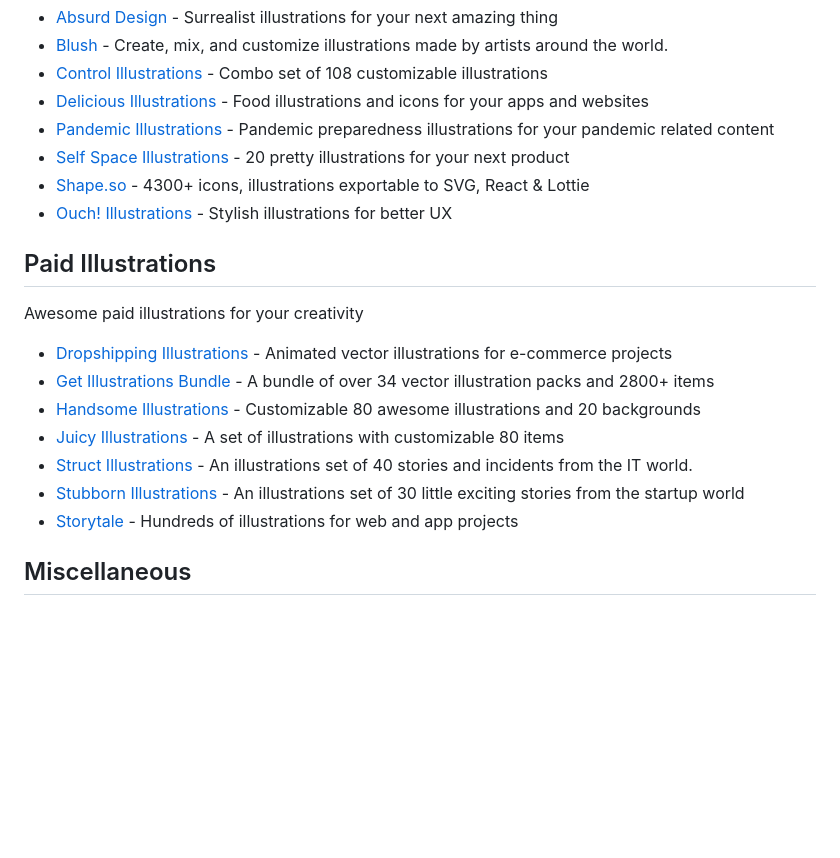
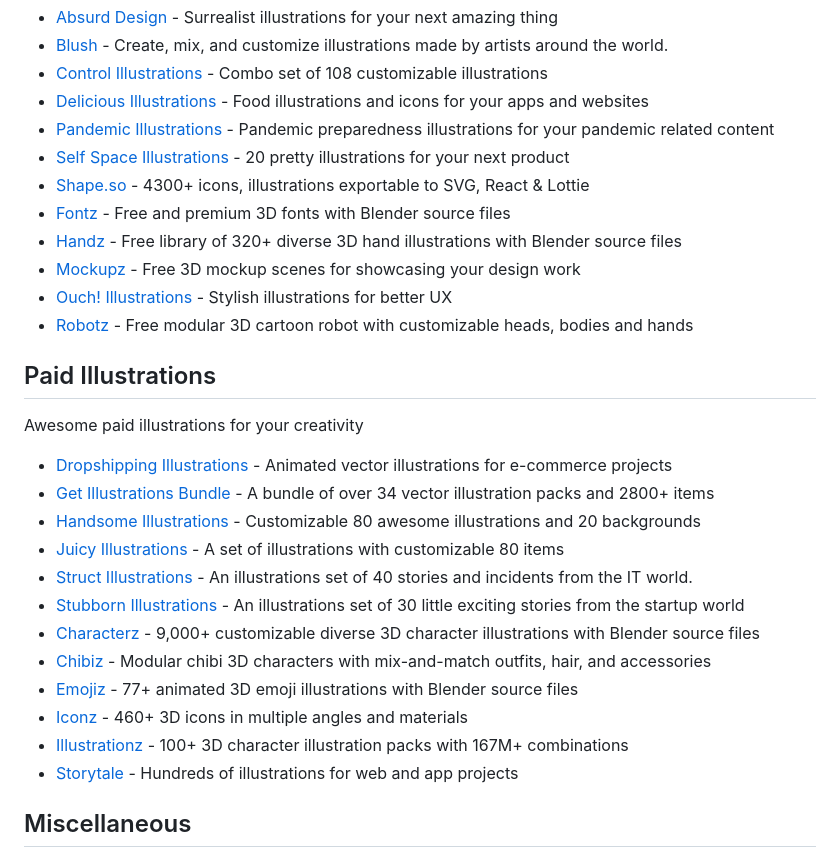
Before and after one commit to MrPeker/awesome-illustrations, a Markdown page: readme.md, the part around the change. Drawn GitHub-style; blank space fills up the shorter version.

Commit message:
Add ThreeDee 3D illustration packs
Add 9 high-quality 3D illustration resources from ThreeDee:

Freemium:
- Fontz - Free and premium 3D fonts
- Handz - Free 3D hand illustrations
- Mockupz - Free 3D mockup scenes
- Robotz - Free modular 3D cartoon robot

Paid:
- Characterz - 9,000+ 3D characters
- Chibiz - Modular chibi 3D characters
- Emojiz - 77+ animated 3D emojis
- Iconz - 460+ 3D icons
- Illustrationz - 100+ 3D character packs

Made-with: Cursor

```diff
--- a/readme.md
+++ b/readme.md
@@ -44,7 +44,11 @@ Illustration sets which have free and premium versions.
 - [Pandemic Illustrations](https://deliciousdesign.store/pandemic.html) - Pandemic preparedness illustrations for your pandemic related content
 - [Self Space Illustrations](https://selfspace.design) - 20 pretty illustrations for your next product
 - [Shape.so](https://shape.so) - 4300+ icons, illustrations exportable to SVG, React & Lottie
+- [Fontz](https://fontz.design) - Free and premium 3D fonts with Blender source files
+- [Handz](https://handz.design) - Free library of 320+ diverse 3D hand illustrations with Blender source files
+- [Mockupz](https://mockupz.design) - Free 3D mockup scenes for showcasing your design work
 - [Ouch! Illustrations](https://icons8.com/ouch) - Stylish illustrations for better UX
+- [Robotz](https://threedee.design/cartoon-robot) - Free modular 3D cartoon robot with customizable heads, bodies and hands
 
 ## Paid Illustrations
 
@@ -56,6 +60,11 @@ Awesome paid illustrations for your creativity
 - [Juicy Illustrations](https://craftwork.design/juicy-illustrations) - A set of illustrations with customizable 80 items
 - [Struct Illustrations](https://struct.rocks) - An illustrations set of 40 stories and incidents from the IT world.
 - [Stubborn Illustrations](https://stubborn.rocks) - An illustrations set of 30 little exciting stories from the startup world
+- [Characterz](https://characterz.design) - 9,000+ customizable diverse 3D character illustrations with Blender source files
+- [Chibiz](https://threedee.design/products/3d-models/chibi-3d-model/) - Modular chibi 3D characters with mix-and-match outfits, hair, and accessories
+- [Emojiz](https://emojiz.design) - 77+ animated 3D emoji illustrations with Blender source files
+- [Iconz](https://iconz.design) - 460+ 3D icons in multiple angles and materials
+- [Illustrationz](https://illustrationz.design) - 100+ 3D character illustration packs with 167M+ combinations
 - [Storytale](https://storytale.io/) - Hundreds of illustrations for web and app projects
 
 ## Miscellaneous
```
